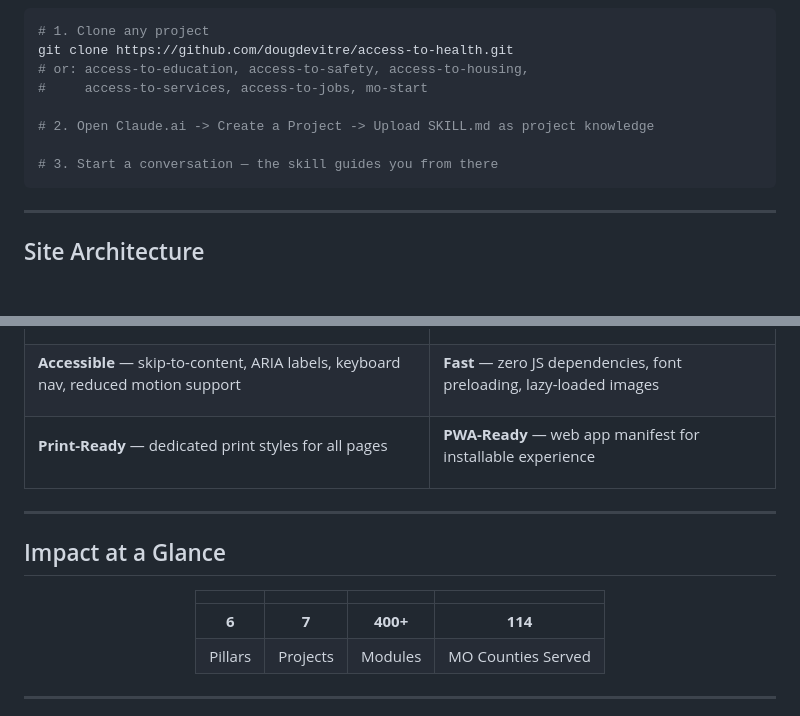
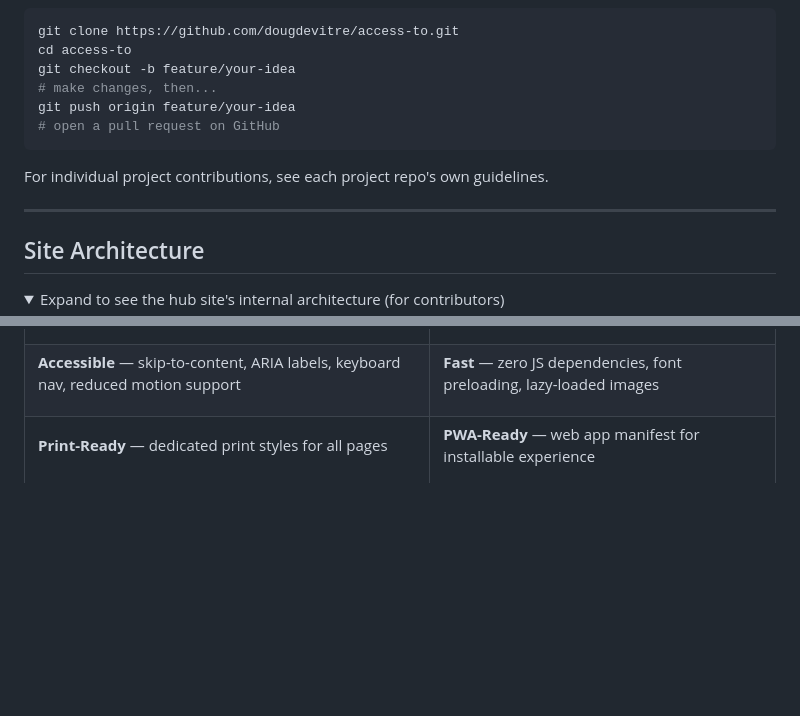
Before and after one commit to dougdevitre/access-to, a Markdown page: README.md, 2 parts joined by grey strips. Rendered like a GitHub page; folded sections open; blank space fills up the shorter version.

````diff
--- a/README.md
+++ b/README.md
@@ -279,20 +317,23 @@ flowchart LR
 ```
 
 ```bash
-# 1. Clone any project
-git clone https://github.com/dougdevitre/access-to-health.git
-# or: access-to-education, access-to-safety, access-to-housing,
-#     access-to-services, access-to-jobs, mo-start
+git clone https://github.com/dougdevitre/access-to.git
+cd access-to
+git checkout -b feature/your-idea
+# make changes, then...
+git push origin feature/your-idea
+# open a pull request on GitHub
+```
 
-# 2. Open Claude.ai -> Create a Project -> Upload SKILL.md as project knowledge
-
-# 3. Start a conversation — the skill guides you from there
-```
+For individual project contributions, see each project repo's own guidelines.
 
 ---
 
 ## Site Architecture
 
+<details>
+<summary>Expand to see the hub site's internal architecture (for contributors)</summary>
+
 ```mermaid
 graph TD
     subgraph Pages
@@ -388,18 +429,3 @@ graph TD
 </tr>
 </table>
 
----
-
-## Impact at a Glance
-
-<div align="center">
-
-| | | | |
-|:---:|:---:|:---:|:---:|
-| **6** | **7** | **400+** | **114** |
-| Pillars | Projects | Modules | MO Counties Served |
-
-</div>
-
----
-
````
Also changed, not shown: other parts of README.md (+171 -156 lines).
